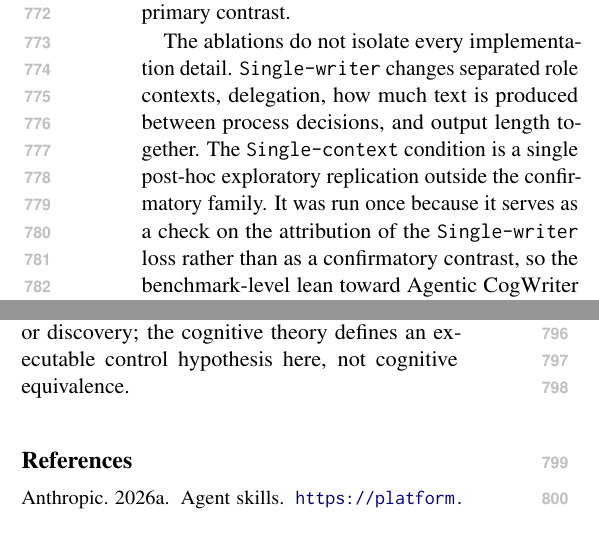
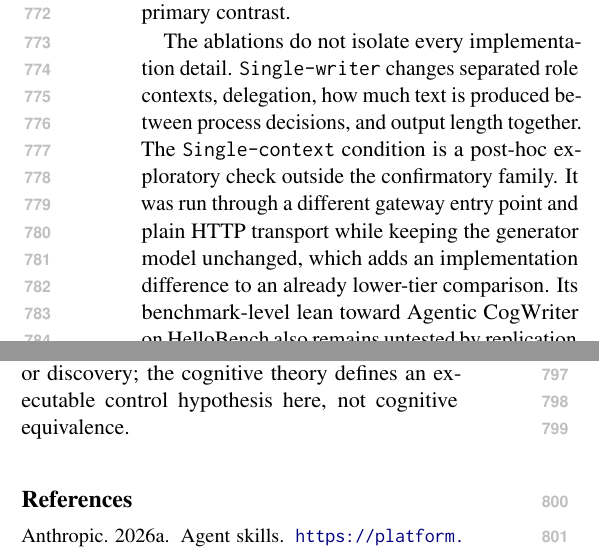
Before and after one commit to shunk031/agentic-cognitive-writing, a LaTeX paper (paper/acl_latex.tex, which reads paper/sec/07_limitations.tex): two parts of the columns of page 10 of 20, joined at a grey line, cut so that both start at the same text. Compiled offline with pdfLaTeX.

Commit message:
paper: record single-context implementation caveat

```diff
--- a/paper/sec/07_limitations.tex
+++ b/paper/sec/07_limitations.tex
@@ -10,6 +10,6 @@ All generation uses one generator family. The results therefore do not establish
 
 The length- and compute-matched analyses are descriptive robustness checks. Realized output length and inference compute are consequences of execution rather than randomized treatments, so matching on them does not identify a causal effect of length or compute. In particular, the available compute-matched comparisons do not cover every primary contrast.
 
-The ablations do not isolate every implementation detail. \condSingleWriter\ changes separated role contexts, delegation, how much text is produced between process decisions, and output length together. The \condSingleContext\ condition is a single post-hoc exploratory replication outside the confirmatory family. It was run once because it serves as a check on the attribution of the \condSingleWriter\ loss rather than as a confirmatory contrast, so the benchmark-level lean toward \condAgenticCogWriter\ on HelloBench remains untested by replication. The current evidence therefore cannot attribute the remaining performance difference to separated role contexts, delegation, repeated process checkpoints, or any other single shared execution feature.
+The ablations do not isolate every implementation detail. \condSingleWriter\ changes separated role contexts, delegation, how much text is produced between process decisions, and output length together. The \condSingleContext\ condition is a post-hoc exploratory check outside the confirmatory family. It was run through a different gateway entry point and plain HTTP transport while keeping the generator model unchanged, which adds an implementation difference to an already lower-tier comparison. Its benchmark-level lean toward \condAgenticCogWriter\ on HelloBench also remains untested by replication. The current evidence therefore cannot attribute the remaining performance difference to separated role contexts, delegation, repeated process checkpoints, or any other single shared execution feature.
 
 Finally, the evaluation uses the longest-output slice from each benchmark, selected by requested output length rather than an independent measure of task difficulty. The claims therefore concern demanding long-form prompts rather than the full benchmark distributions, shorter writing tasks, or other task families. Process traces record implemented agent state, not human goals, monitoring, or discovery; the cognitive theory defines an executable control hypothesis here, not cognitive equivalence.
```
